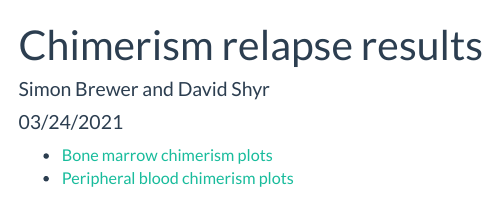
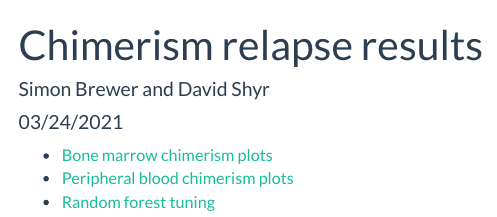
Before and after one commit to simonbrewer/chimerism_ml, an R Markdown document (99_html_index.Rmd): the page in a window 1100 px wide, from its top. Rendered offline with R 4.5, knitr and Pandoc, with nearby package versions.

Commit message:
Updated index

```diff
--- a/99_html_index.Rmd
+++ b/99_html_index.Rmd
@@ -19,6 +19,8 @@ output:
 
 - [Bone marrow chimerism plots][bmc_plots]
 - [Peripheral blood chimerism plots][pbc_plots]
+- [Random forest tuning][rf_tuning]
 
 [bmc_plots]: https://simonbrewer.github.io/chimerism_ml/plots_bmc.html
 [pbc_plots]: https://simonbrewer.github.io/chimerism_ml/plots_pbc.html
+[rf_tuning]: https://simonbrewer.github.io/chimerism_ml/rf_tuning.html
```
Also changed, not shown: 1 other file.
